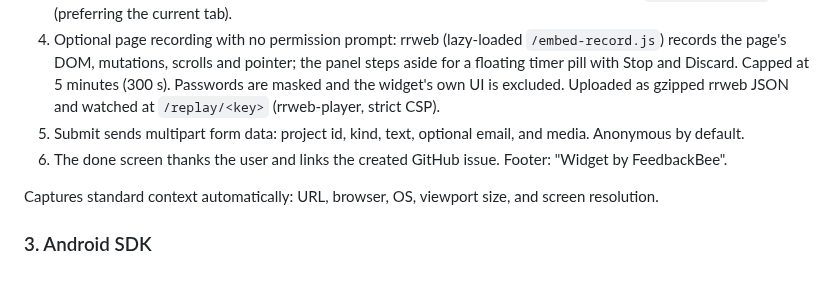
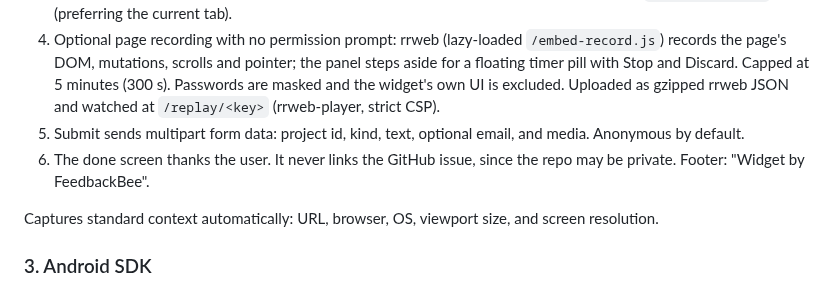
Before and after one commit to AshikNesin/feedbackbee, a Markdown page: docs/PRD.md, the part around the change. Drawn GitHub-style.

```diff
--- a/docs/PRD.md
+++ b/docs/PRD.md
@@ -69,7 +69,7 @@ Vanilla JS, one IIFE, served by the Worker (the screenshot library is a separate
 3. The camera button screenshots the visible page in-place (DOM rendered to canvas by the lazily loaded `/embed-capture.js`, no screen-picker prompt), then a small card offers **Annotate** or **Attach**. The annotation editor is a floating toolbar with arrow, rectangle, ellipse, pen, highlighter, text, step numbers and pixelate (masking), plus colors, undo/redo and keyboard shortcuts. If a page blocks in-page capture, the card falls back to `getDisplayMedia` (preferring the current tab).
 4. Optional page recording with no permission prompt: rrweb (lazy-loaded `/embed-record.js`) records the page's DOM, mutations, scrolls and pointer; the panel steps aside for a floating timer pill with Stop and Discard. Capped at 5 minutes (300 s). Passwords are masked and the widget's own UI is excluded. Uploaded as gzipped rrweb JSON and watched at `/replay/<key>` (rrweb-player, strict CSP).
 5. Submit sends multipart form data: project id, kind, text, optional email, and media. Anonymous by default.
-6. The done screen thanks the user and links the created GitHub issue. Footer: "Widget by FeedbackBee".
+6. The done screen thanks the user. It never links the GitHub issue, since the repo may be private. Footer: "Widget by FeedbackBee".
 
 Captures standard context automatically: URL, browser, OS, viewport size, and screen resolution.
 
```
Also changed, not shown: AGENTS.md (+12 -12 lines), website/README.md (+4 -4 lines), website/poster.jpg, 11 other files.
